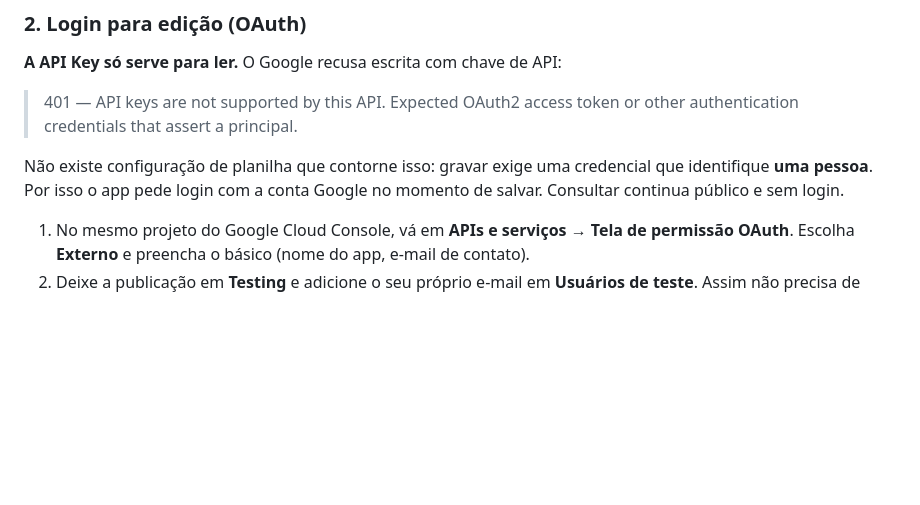
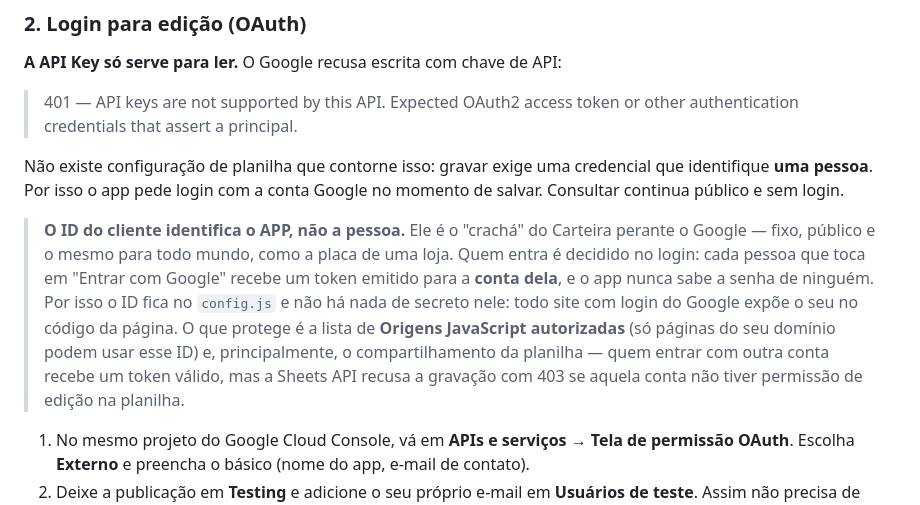
Before and after one commit to Angeloxiru/Ang_Carteira, a Markdown page: README.md, the part around the change. GitHub-like rendering; blank space fills up the shorter version.

Commit message:
Explica no README que o ID do cliente identifica o app, não a pessoa
Confusão natural: o GOOGLE_CLIENT_ID fixo no projeto dá a impressão de
travar a edição em uma conta específica. Ele identifica o aplicativo
perante o Google; quem entra continua sendo definido no login, e cada
pessoa recebe um token emitido para a própria conta.

Deixa claro também por que ele não é segredo (todo site com login do
Google expõe o seu) e o que de fato controla quem pode gravar: as origens
JavaScript autorizadas e o compartilhamento da planilha.

Co-Authored-By: Claude Opus 5 <noreply@anthropic.com>
Claude-Session: https://claude.ai/code/session_01BEDhS87d8gPxi8SWhTUphi

```diff
--- a/README.md
+++ b/README.md
@@ -73,6 +73,18 @@ src/
 Não existe configuração de planilha que contorne isso: gravar exige uma
 credencial que identifique **uma pessoa**. Por isso o app pede login com a conta
 Google no momento de salvar. Consultar continua público e sem login.
+
+> **O ID do cliente identifica o APP, não a pessoa.** Ele é o "crachá" do
+> Carteira perante o Google — fixo, público e o mesmo para todo mundo, como a
+> placa de uma loja. Quem entra é decidido no login: cada pessoa que toca em
+> "Entrar com Google" recebe um token emitido para a **conta dela**, e o app
+> nunca sabe a senha de ninguém. Por isso o ID fica no `config.js` e não há
+> nada de secreto nele: todo site com login do Google expõe o seu no código da
+> página. O que protege é a lista de **Origens JavaScript autorizadas** (só
+> páginas do seu domínio podem usar esse ID) e, principalmente, o
+> compartilhamento da planilha — quem entrar com outra conta recebe um token
+> válido, mas a Sheets API recusa a gravação com 403 se aquela conta não tiver
+> permissão de edição na planilha.
 
 1. No mesmo projeto do Google Cloud Console, vá em **APIs e serviços → Tela de
    permissão OAuth**. Escolha **Externo** e preencha o básico (nome do app,
```
